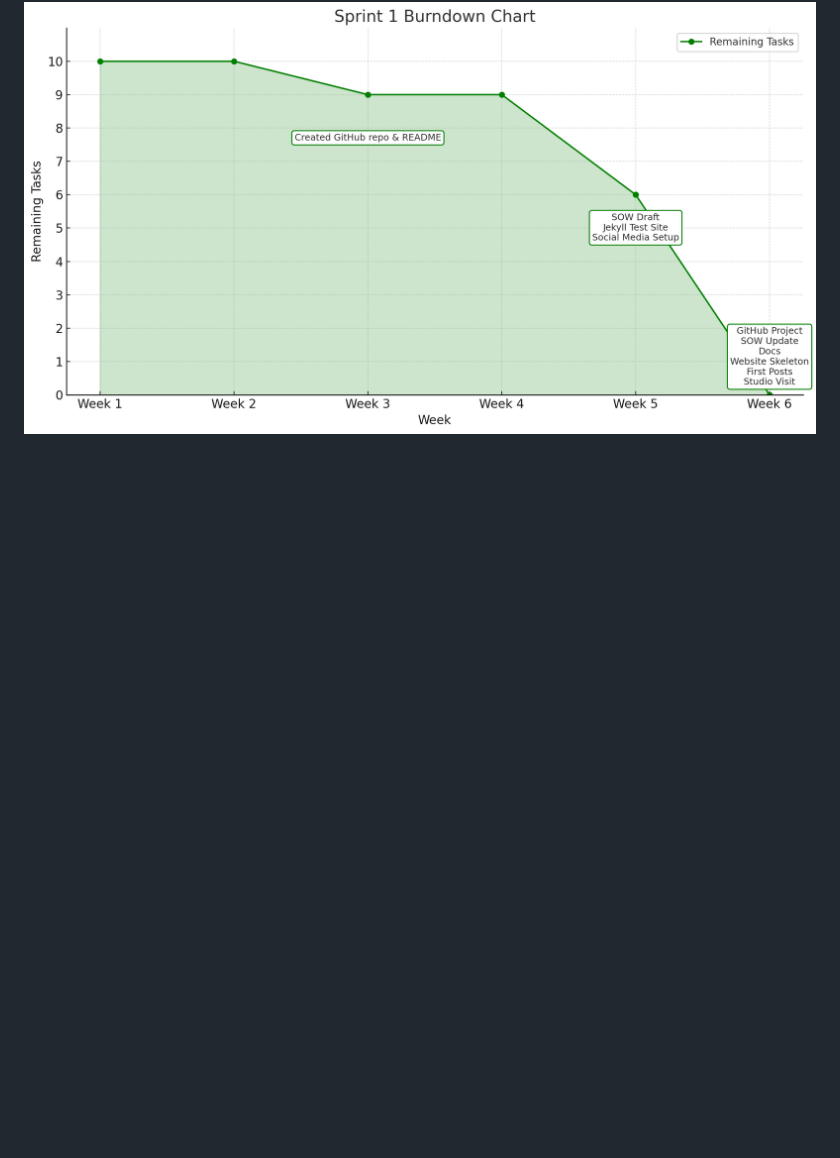
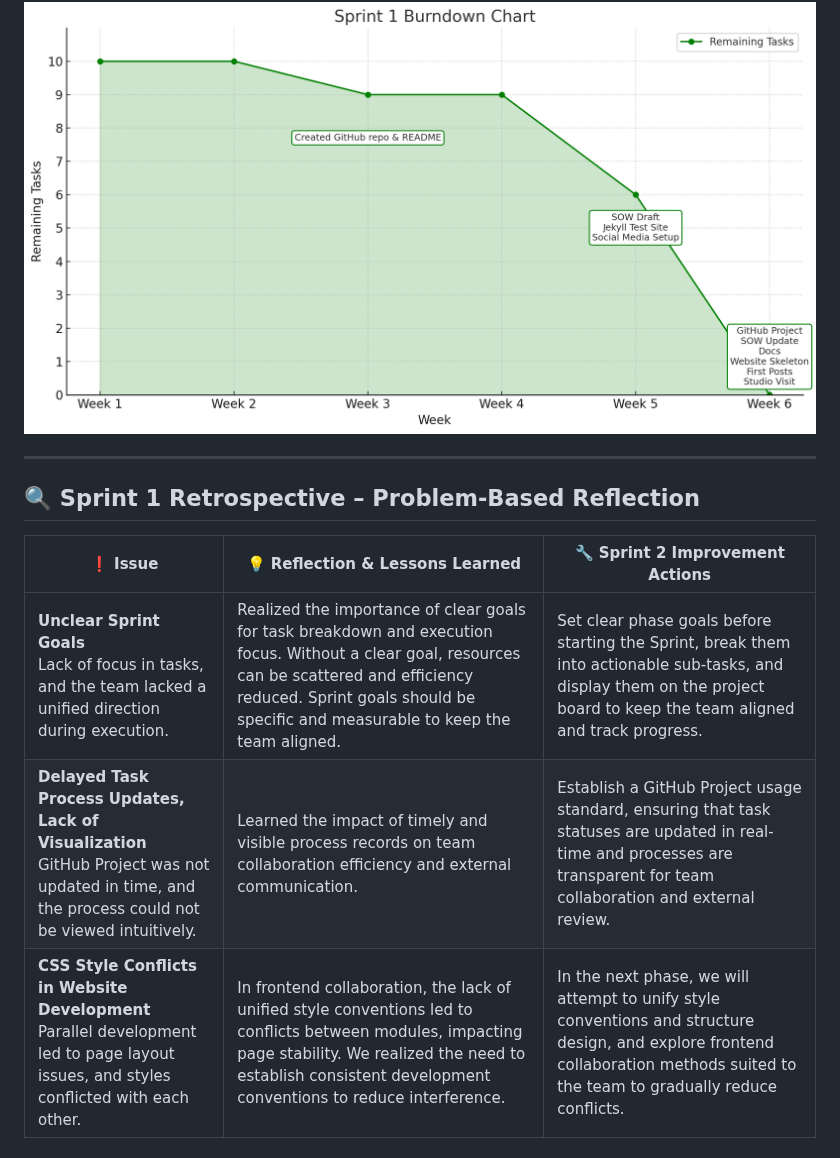
Before and after one commit to southern-cross-ai/AmplifyAI, a Markdown page: reflectionlog.md, the part around the change. Drawn GitHub-style; blank space fills up the shorter version.

```diff
--- a/reflectionlog.md
+++ b/reflectionlog.md
@@ -26,3 +26,13 @@ This table summarizes the key challenges we encountered during our project, as w
 ## 📉 Sprint 1 Burndown Chart
 
 ![Sprint 1 Progress](ReflectionLog/burn_chart_sprint1.png)
+
+---
+
+## 🔍 Sprint 1 Retrospective – Problem-Based Reflection
+
+| ❗ Issue | 💡 Reflection & Lessons Learned | 🔧 Sprint 2 Improvement Actions |
+|--------|-------------------------------|---------------------------------|
+| **Unclear Sprint Goals**<br>Lack of focus in tasks, and the team lacked a unified direction during execution. | Realized the importance of clear goals for task breakdown and execution focus. Without a clear goal, resources can be scattered and efficiency reduced. Sprint goals should be specific and measurable to keep the team aligned. | Set clear phase goals before starting the Sprint, break them into actionable sub-tasks, and display them on the project board to keep the team aligned and track progress. |
+| **Delayed Task Process Updates, Lack of Visualization**<br>GitHub Project was not updated in time, and the process could not be viewed intuitively. | Learned the impact of timely and visible process records on team collaboration efficiency and external communication. | Establish a GitHub Project usage standard, ensuring that task statuses are updated in real-time and processes are transparent for team collaboration and external review. |
+| **CSS Style Conflicts in Website Development**<br>Parallel development led to page layout issues, and styles conflicted with each other. | In frontend collaboration, the lack of unified style conventions led to conflicts between modules, impacting page stability. We realized the need to establish consistent development conventions to reduce interference. | In the next phase, we will attempt to unify style conventions and structure design, and explore frontend collaboration methods suited to the team to gradually reduce conflicts. |
```
